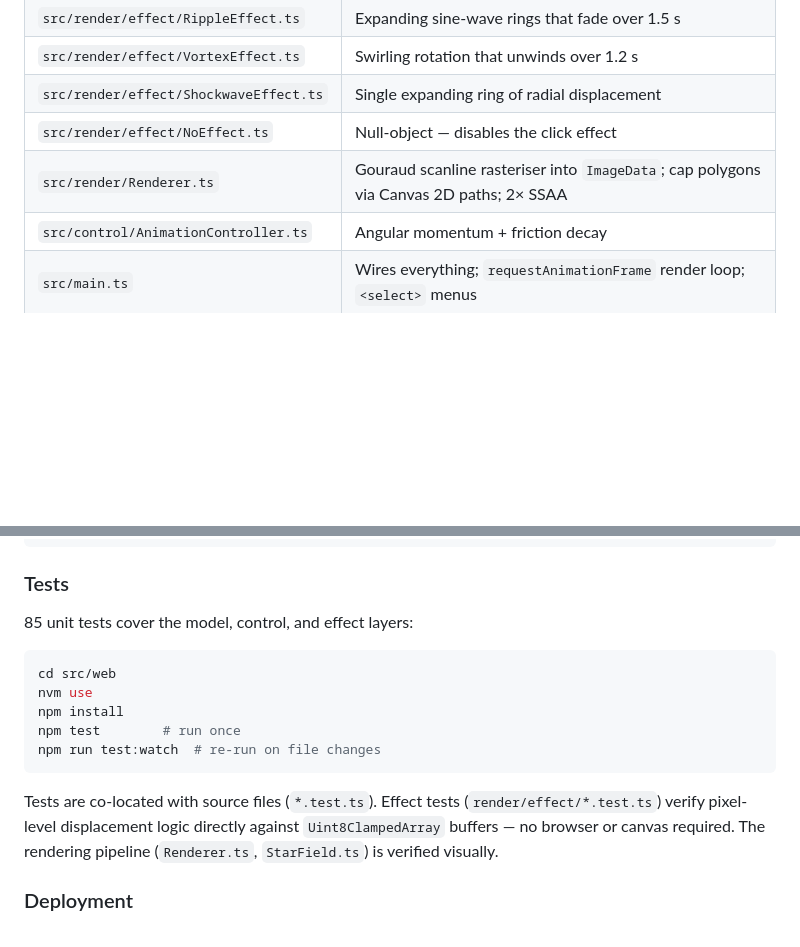
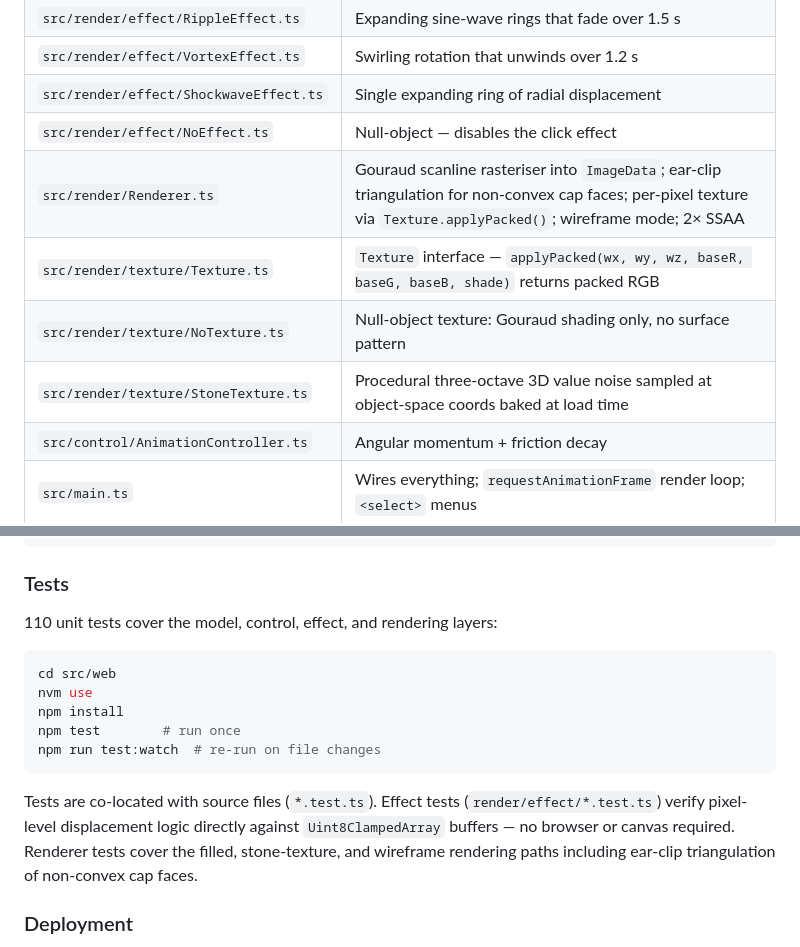
Before and after one commit to marko-ullgren/simple3d, a Markdown page: README.md, 2 parts joined by grey strips. Drawn GitHub-style; blank space fills up the shorter version.

Commit message:
docs: update README for web app stone texture and wireframe
- Add texture files to web app module table (Texture, NoTexture, StoneTexture)
- Update Renderer.ts description: ear-clip triangulation, texture, wireframe
- Update test count 85 → 110
- Update test description to mention Renderer test coverage

Co-authored-by: Copilot <223556219+Copilot@users.noreply.github.com>

````diff
--- a/README.md
+++ b/README.md
@@ -65,7 +65,10 @@ A faithful TypeScript port of the modern Java app that runs entirely in the brow
 | `src/render/effect/VortexEffect.ts` | Swirling rotation that unwinds over 1.2 s |
 | `src/render/effect/ShockwaveEffect.ts` | Single expanding ring of radial displacement |
 | `src/render/effect/NoEffect.ts` | Null-object — disables the click effect |
-| `src/render/Renderer.ts` | Gouraud scanline rasteriser into `ImageData`; cap polygons via Canvas 2D paths; 2× SSAA |
+| `src/render/Renderer.ts` | Gouraud scanline rasteriser into `ImageData`; ear-clip triangulation for non-convex cap faces; per-pixel texture via `Texture.applyPacked()`; wireframe mode; 2× SSAA |
+| `src/render/texture/Texture.ts` | `Texture` interface — `applyPacked(wx, wy, wz, baseR, baseG, baseB, shade)` returns packed RGB |
+| `src/render/texture/NoTexture.ts` | Null-object texture: Gouraud shading only, no surface pattern |
+| `src/render/texture/StoneTexture.ts` | Procedural three-octave 3D value noise sampled at object-space coords baked at load time |
 | `src/control/AnimationController.ts` | Angular momentum + friction decay |
 | `src/main.ts` | Wires everything; `requestAnimationFrame` render loop; `<select>` menus |
 
@@ -84,7 +87,7 @@ npm run dev    # → http://localhost:5173
 
 ### Tests
 
-85 unit tests cover the model, control, and effect layers:
+110 unit tests cover the model, control, effect, and rendering layers:
 
 ```bash
 cd src/web
@@ -94,7 +97,7 @@ npm test        # run once
 npm run test:watch  # re-run on file changes
 ```
 
-Tests are co-located with source files (`*.test.ts`). Effect tests (`render/effect/*.test.ts`) verify pixel-level displacement logic directly against `Uint8ClampedArray` buffers — no browser or canvas required. The rendering pipeline (`Renderer.ts`, `StarField.ts`) is verified visually.
+Tests are co-located with source files (`*.test.ts`). Effect tests (`render/effect/*.test.ts`) verify pixel-level displacement logic directly against `Uint8ClampedArray` buffers — no browser or canvas required. Renderer tests cover the filled, stone-texture, and wireframe rendering paths including ear-clip triangulation of non-convex cap faces.
 
 ### Deployment
 
````
